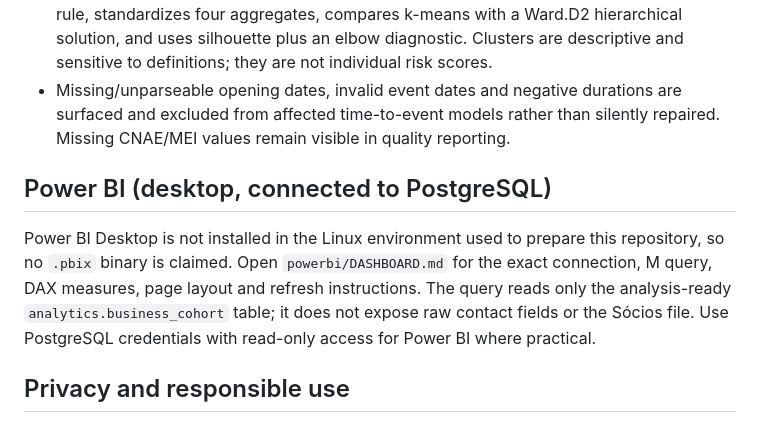
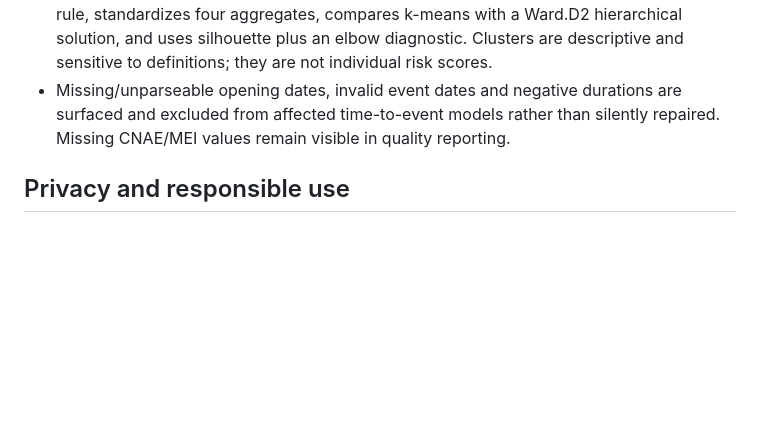
Before and after one commit to jotape2709/dados-sobrevivencia, a Markdown page: README.md, the part around the change. Rendered like a GitHub page; blank space fills up the shorter version.

Commit message:
Remove Power BI section from README.md
Removed Power BI section from README.md, clarifying that Power BI Desktop is not installed in the Linux environment and providing instructions to access the dashboard.

```diff
--- a/README.md
+++ b/README.md
@@ -106,10 +106,6 @@ After a complete real-data run, `output/tables/` contains data-quality counts, y
 - **Clustering:** groups CNAE two-digit divisions after a minimum-size and completeness rule, standardizes four aggregates, compares k-means with a Ward.D2 hierarchical solution, and uses silhouette plus an elbow diagnostic. Clusters are descriptive and sensitive to definitions; they are not individual risk scores.
 - Missing/unparseable opening dates, invalid event dates and negative durations are surfaced and excluded from affected time-to-event models rather than silently repaired. Missing CNAE/MEI values remain visible in quality reporting.
 
-## Power BI (desktop, connected to PostgreSQL)
-
-Power BI Desktop is not installed in the Linux environment used to prepare this repository, so no `.pbix` binary is claimed. Open `powerbi/DASHBOARD.md` for the exact connection, M query, DAX measures, page layout and refresh instructions. The query reads only the analysis-ready `analytics.business_cohort` table; it does not expose raw contact fields or the Sócios file. Use PostgreSQL credentials with read-only access for Power BI where practical.
-
 ## Privacy and responsible use
 
 The pipeline never discovers, downloads, loads or joins `Socios*.zip`; that file is unnecessary for the research question and contains names and partially masked personal identifiers. The analysis table excludes personal names, addresses, phone numbers, email and partner fields. The public business-register fields are still subject to responsible use: do not infer personal traits, republish an identifiable risk ranking, or treat registry status as a credit/eligibility decision. Keep `.env`, raw source files and any row-level exports out of Git and shared folders. The public CNPJ dataset's license and agency terms govern downstream use.
```
